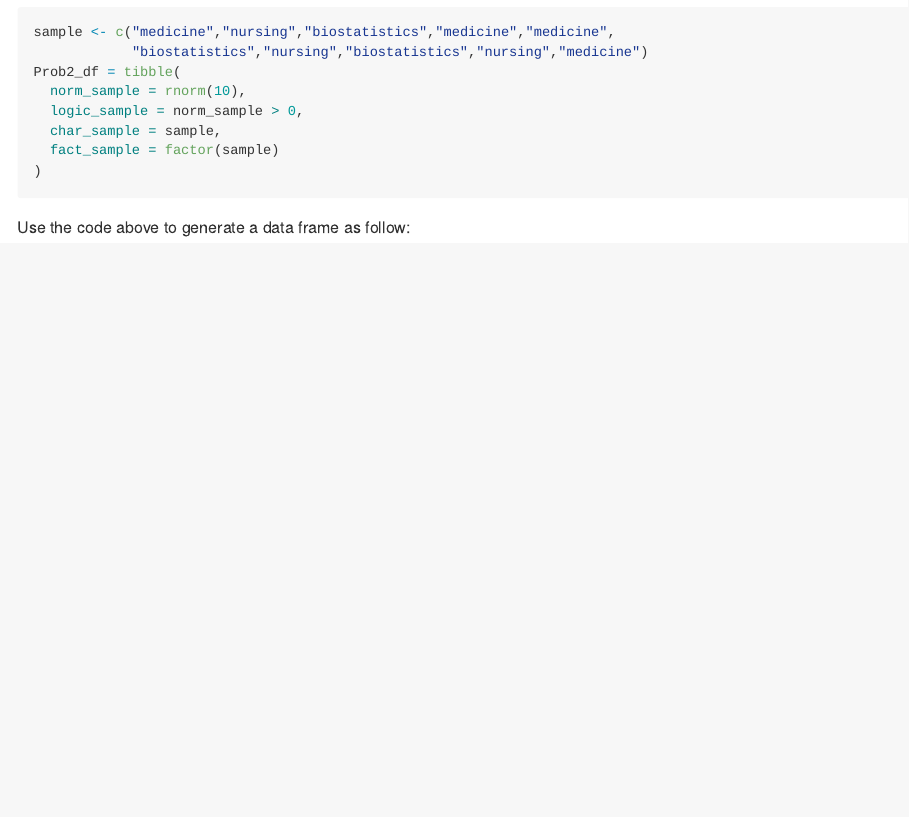
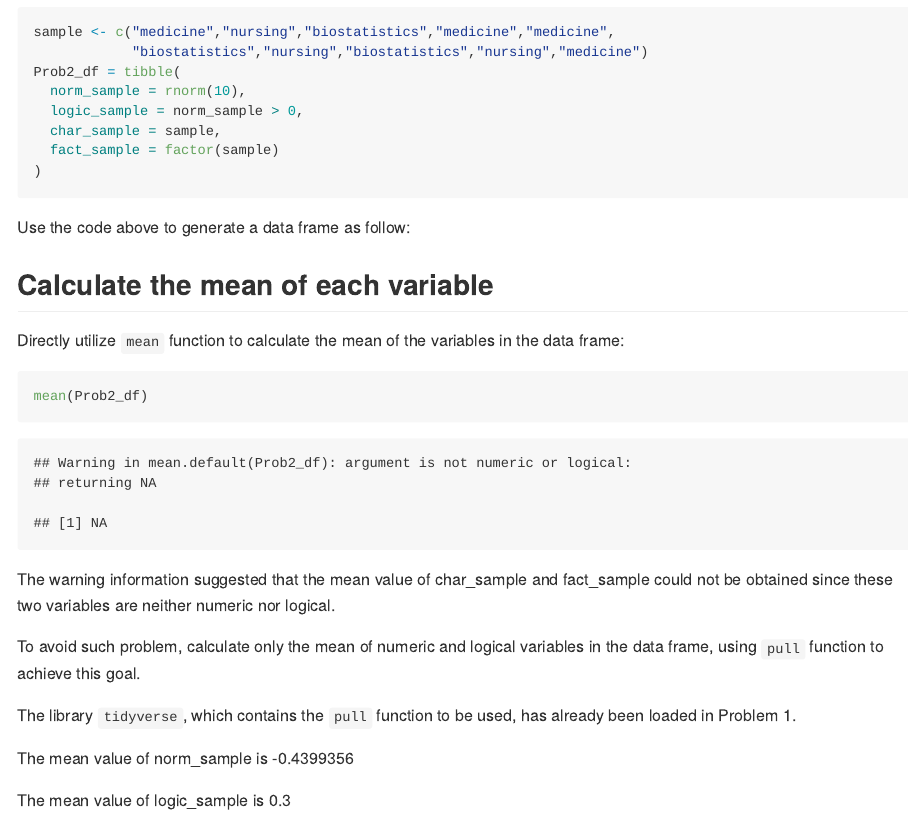
Before and after one commit to ml5018/p8105_hw1_ml5018, an R Markdown document (p8105_hw1_ml5018.Rmd): the page in a window 1100 px wide, from 2640 px down. Rendered offline with R 4.5, knitr and Pandoc, with nearby package versions; code that draws random numbers runs with fixed seeds of ours; some code elsewhere in the file could not run offline.

Commit message:
calculate the mean value of the data

````diff
--- a/p8105_hw1_ml5018.Rmd
+++ b/p8105_hw1_ml5018.Rmd
@@ -93,3 +93,21 @@ Prob2_df = tibble(
 
 Use the code above to generate a data frame as follow:
 `r print(Prob2_df)`
+
+## Calculate the mean of each variable
+
+Directly utilize `mean` function to calculate the mean of the variables in the data frame:
+
+```{r direct mean, error = TRUE}
+mean(Prob2_df)
+```
+
+The warning information suggested that the mean value of char_sample and fact_sample could not be obtained since these two variables are neither numeric nor logical.
+
+To avoid such problem, calculate only the mean of numeric and logical variables in the data frame, using `pull` function to achieve this goal.
+
+The library `tidyverse`, which contains the `pull` function to be used, has already been loaded in Problem 1.
+
+The mean value of norm_sample is `r mean(Prob2_df %>% pull(1))`
+
+The mean value of logic_sample is `r mean(Prob2_df %>% pull(2))`
````
